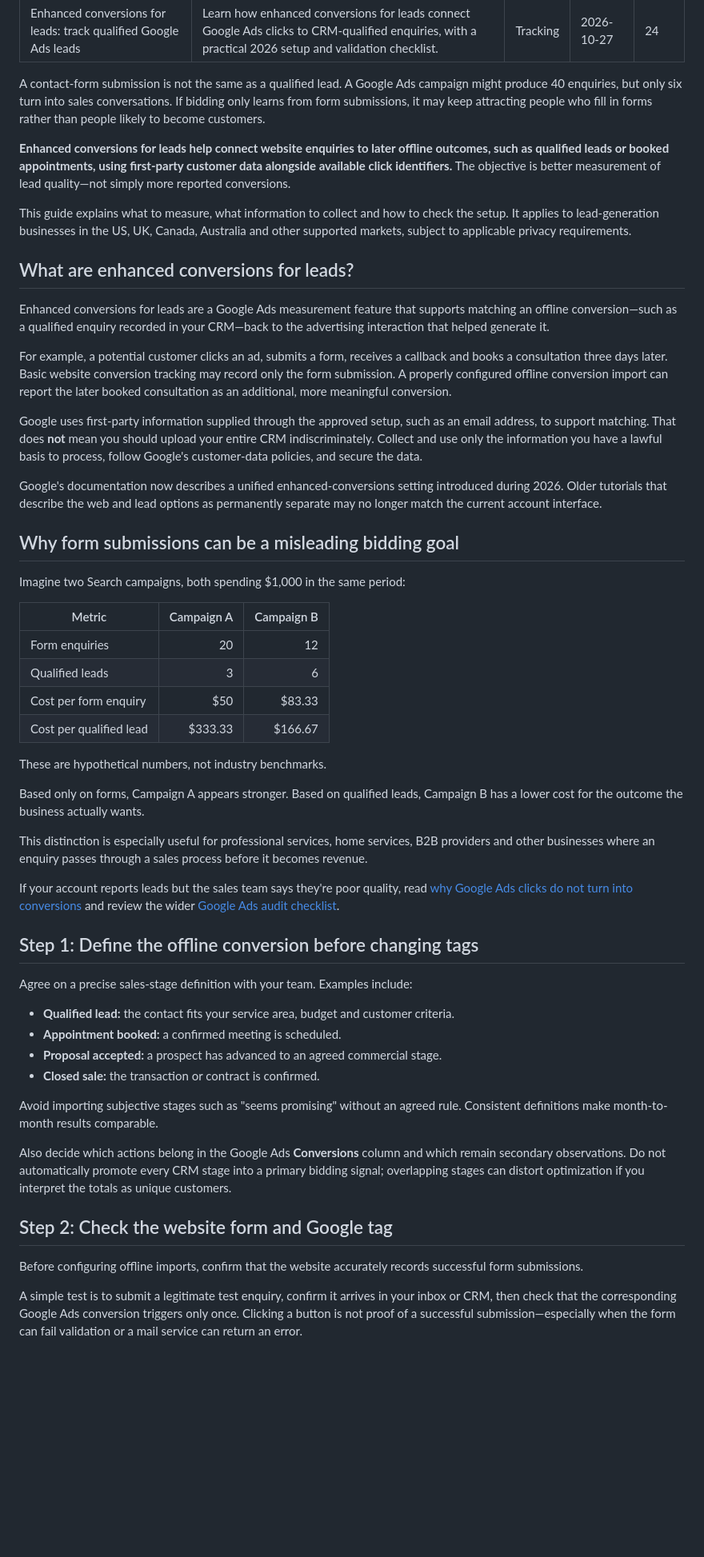
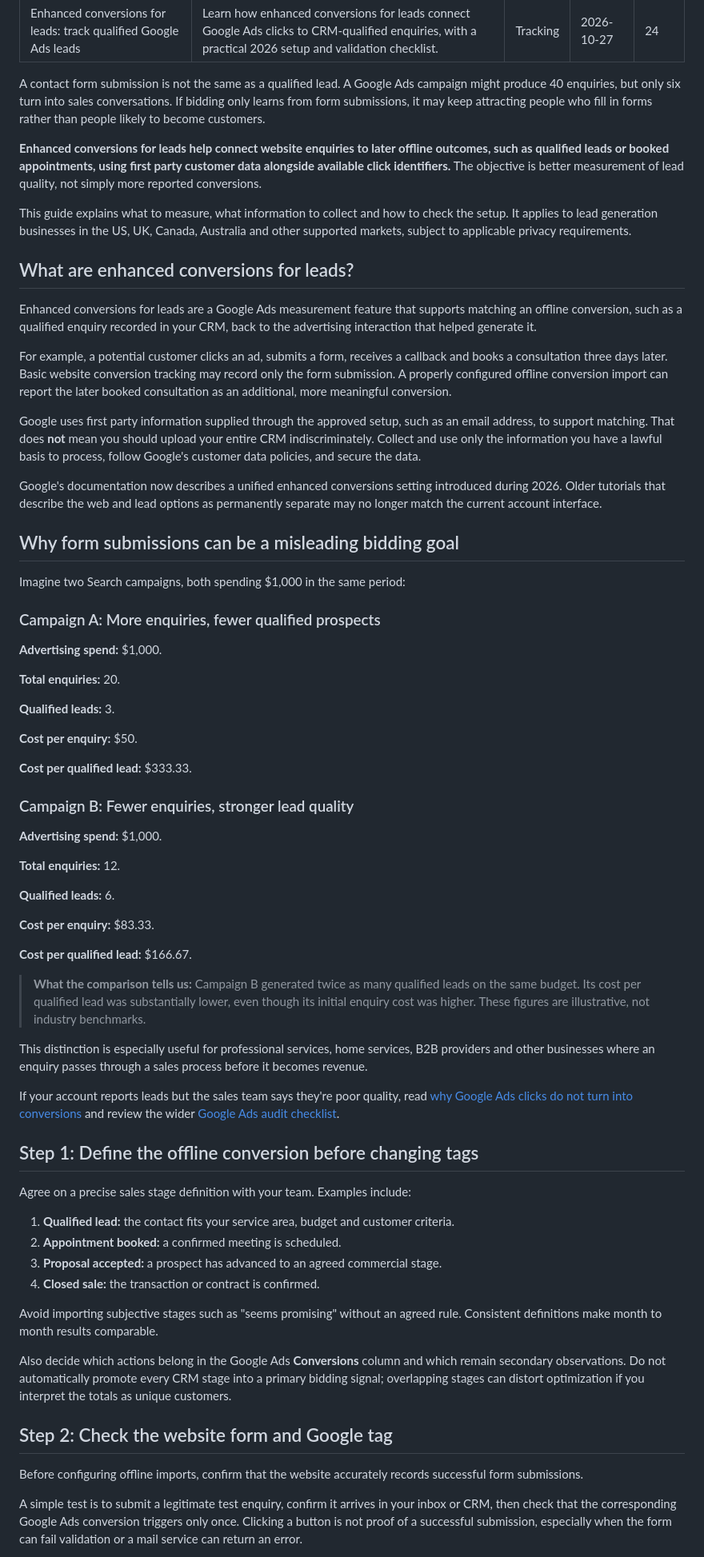
Before and after one commit to FawadHussainVA/digitalfadi, a Markdown page: src/posts/google-ads-enhanced-conversions-for-leads-guide.md, the part around one of its changes. Shown at 80% size. Drawn GitHub-style; blank space fills up the shorter version.

```diff
--- a/src/posts/google-ads-enhanced-conversions-for-leads-guide.md
+++ b/src/posts/google-ads-enhanced-conversions-for-leads-guide.md
@@ -6,36 +6,51 @@ date: 2026-10-27
 order: 24
 ---
 
-A contact-form submission is not the same as a qualified lead. A Google Ads campaign might produce 40 enquiries, but only six turn into sales conversations. If bidding only learns from form submissions, it may keep attracting people who fill in forms rather than people likely to become customers.
+A contact form submission is not the same as a qualified lead. A Google Ads campaign might produce 40 enquiries, but only six turn into sales conversations. If bidding only learns from form submissions, it may keep attracting people who fill in forms rather than people likely to become customers.
 
-**Enhanced conversions for leads help connect website enquiries to later offline outcomes, such as qualified leads or booked appointments, using first-party customer data alongside available click identifiers.** The objective is better measurement of lead quality—not simply more reported conversions.
+**Enhanced conversions for leads help connect website enquiries to later offline outcomes, such as qualified leads or booked appointments, using first party customer data alongside available click identifiers.** The objective is better measurement of lead quality, not simply more reported conversions.
 
-This guide explains what to measure, what information to collect and how to check the setup. It applies to lead-generation businesses in the US, UK, Canada, Australia and other supported markets, subject to applicable privacy requirements.
+This guide explains what to measure, what information to collect and how to check the setup. It applies to lead generation businesses in the US, UK, Canada, Australia and other supported markets, subject to applicable privacy requirements.
 
 ## What are enhanced conversions for leads?
 
-Enhanced conversions for leads are a Google Ads measurement feature that supports matching an offline conversion—such as a qualified enquiry recorded in your CRM—back to the advertising interaction that helped generate it.
+Enhanced conversions for leads are a Google Ads measurement feature that supports matching an offline conversion, such as a qualified enquiry recorded in your CRM, back to the advertising interaction that helped generate it.
 
 For example, a potential customer clicks an ad, submits a form, receives a callback and books a consultation three days later. Basic website conversion tracking may record only the form submission. A properly configured offline conversion import can report the later booked consultation as an additional, more meaningful conversion.
 
-Google uses first-party information supplied through the approved setup, such as an email address, to support matching. That does **not** mean you should upload your entire CRM indiscriminately. Collect and use only the information you have a lawful basis to process, follow Google's customer-data policies, and secure the data.
+Google uses first party information supplied through the approved setup, such as an email address, to support matching. That does **not** mean you should upload your entire CRM indiscriminately. Collect and use only the information you have a lawful basis to process, follow Google's customer data policies, and secure the data.
 
-Google's documentation now describes a unified enhanced-conversions setting introduced during 2026. Older tutorials that describe the web and lead options as permanently separate may no longer match the current account interface.
+Google's documentation now describes a unified enhanced conversions setting introduced during 2026. Older tutorials that describe the web and lead options as permanently separate may no longer match the current account interface.
 
 ## Why form submissions can be a misleading bidding goal
 
 Imagine two Search campaigns, both spending $1,000 in the same period:
 
-| Metric | Campaign A | Campaign B |
-|---|---:|---:|
-| Form enquiries | 20 | 12 |
-| Qualified leads | 3 | 6 |
-| Cost per form enquiry | $50 | $83.33 |
-| Cost per qualified lead | $333.33 | $166.67 |
+### Campaign A: More enquiries, fewer qualified prospects
 
-These are hypothetical numbers, not industry benchmarks.
+**Advertising spend:** $1,000.
 
-Based only on forms, Campaign A appears stronger. Based on qualified leads, Campaign B has a lower cost for the outcome the business actually wants.
+**Total enquiries:** 20.
+
+**Qualified leads:** 3.
+
+**Cost per enquiry:** $50.
+
+**Cost per qualified lead:** $333.33.
+
+### Campaign B: Fewer enquiries, stronger lead quality
+
+**Advertising spend:** $1,000.
+
+**Total enquiries:** 12.
+
+**Qualified leads:** 6.
+
+**Cost per enquiry:** $83.33.
+
+**Cost per qualified lead:** $166.67.
+
+> **What the comparison tells us:** Campaign B generated twice as many qualified leads on the same budget. Its cost per qualified lead was substantially lower, even though its initial enquiry cost was higher. These figures are illustrative, not industry benchmarks.
 
 This distinction is especially useful for professional services, home services, B2B providers and other businesses where an enquiry passes through a sales process before it becomes revenue.
 
@@ -43,14 +58,14 @@ If your account reports leads but the sales team says they're poor quality, read
 
 ## Step 1: Define the offline conversion before changing tags
 
-Agree on a precise sales-stage definition with your team. Examples include:
+Agree on a precise sales stage definition with your team. Examples include:
 
-- **Qualified lead:** the contact fits your service area, budget and customer criteria.
-- **Appointment booked:** a confirmed meeting is scheduled.
-- **Proposal accepted:** a prospect has advanced to an agreed commercial stage.
-- **Closed sale:** the transaction or contract is confirmed.
+1. **Qualified lead:** the contact fits your service area, budget and customer criteria.
+1. **Appointment booked:** a confirmed meeting is scheduled.
+1. **Proposal accepted:** a prospect has advanced to an agreed commercial stage.
+1. **Closed sale:** the transaction or contract is confirmed.
 
-Avoid importing subjective stages such as "seems promising" without an agreed rule. Consistent definitions make month-to-month results comparable.
+Avoid importing subjective stages such as "seems promising" without an agreed rule. Consistent definitions make month to month results comparable.
 
 Also decide which actions belong in the Google Ads **Conversions** column and which remain secondary observations. Do not automatically promote every CRM stage into a primary bidding signal; overlapping stages can distort optimization if you interpret the totals as unique customers.
 
@@ -58,5 +73,5 @@ Also decide which actions belong in the Google Ads **Conversions** column and wh
 
 Before configuring offline imports, confirm that the website accurately records successful form submissions.
 
-A simple test is to submit a legitimate test enquiry, confirm it arrives in your inbox or CRM, then check that the corresponding Google Ads conversion triggers only once. Clicking a button is not proof of a successful submission—especially when the form can fail validation or a mail service can return an error.
+A simple test is to submit a legitimate test enquiry, confirm it arrives in your inbox or CRM, then check that the corresponding Google Ads conversion triggers only once. Clicking a button is not proof of a successful submission, especially when the form can fail validation or a mail service can return an error.
 
```
Also changed, not shown: other parts of src/posts/google-ads-enhanced-conversions-for-leads-guide.md (+20 -20 lines).
